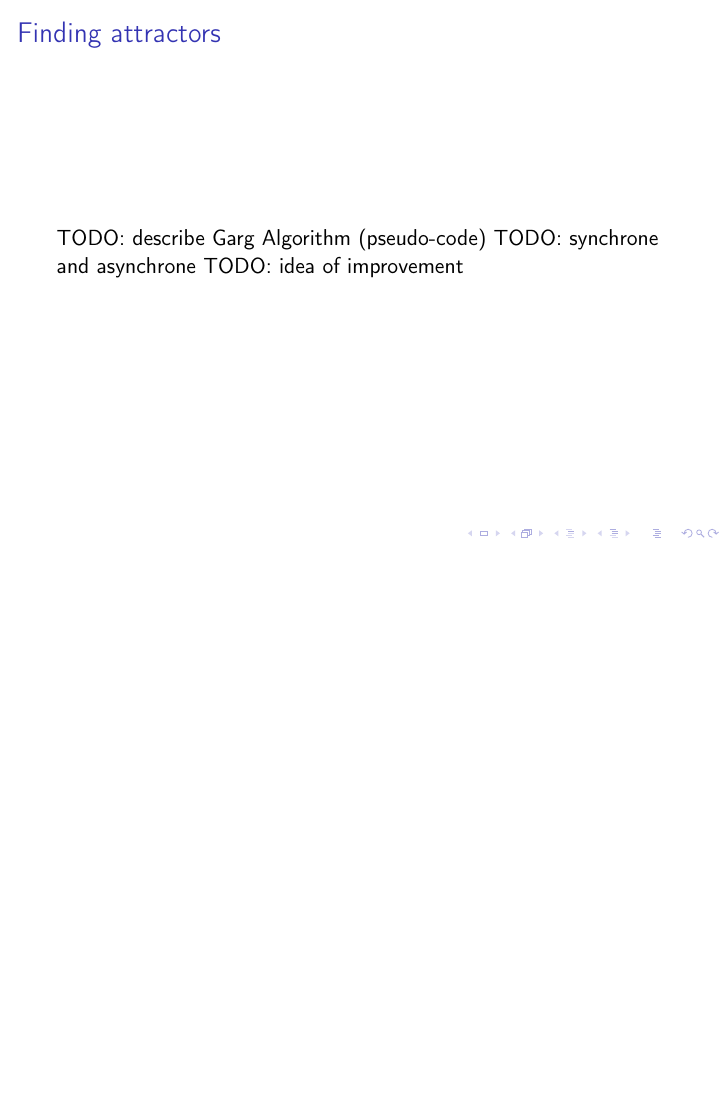
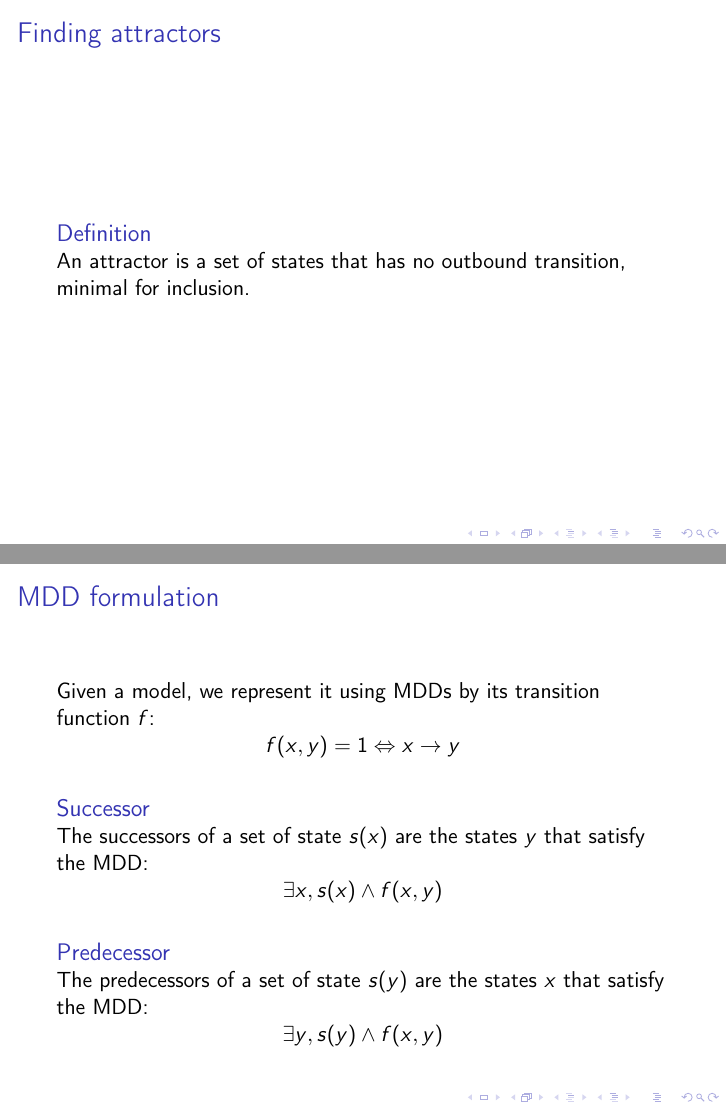
Before and after one commit to biobioinfo/project, LaTeX slides (latex/presentation.tex): page 13 of 16 before the commit and pages 13 and 14 of 19 after it, the two joined at a grey line, the shorter picture padded with empty space. Compiled offline with pdfLaTeX.

Commit message:
Added synchronous attractors to presentation

```diff
--- a/latex/presentation.tex
+++ b/latex/presentation.tex
@@ -4,6 +4,9 @@
 \usepackage[T1]{fontenc}
 \usepackage[english]{babel}
 \usepackage{tikz}
+\usepackage{algorithm}
+\usepackage{algorithmicx}
+\usepackage{algpseudocode}
 
 \usetheme{default}
 
@@ -204,6 +210,25 @@ Use only MDDs to compute the minimum number of genes to modify.
 \begin{frame}
 % 3-4 minutes
 	\frametitle{Finding attractors}
-	TODO: describe Garg Algorithm (pseudo-code)
-	TODO: synchrone and asynchrone
-	TODO: idea of improvement
+	\begin{definition}
+	An attractor is a set of states that has no outbound transition, minimal for inclusion.
+	\end{definition}
+\end{frame}
+
+\begin{frame}
+\frametitle{MDD formulation}
+\begin{block}{}
+Given a model, we represent it using MDDs by its transition function $f$:
+$$ f(x,y) =1 \Leftrightarrow x \rightarrow y$$
+\end{block}
+
+\begin{block}{Successor}
+The successors of a set of state $s(x)$ are the states $y$ that satisfy the MDD:
+$$ \exists x, s(x) \wedge f(x,y)$$
+\end{block}
+
+\begin{block}{Predecessor}
+The predecessors of a set of state $s(y)$ are the states $x$ that satisfy the MDD:
+$$ \exists y, s(y) \wedge f(x,y)$$
+\end{block}
+\end{frame}
```
Also changed, not shown: latex/presentation.tex (31 more changed lines).
